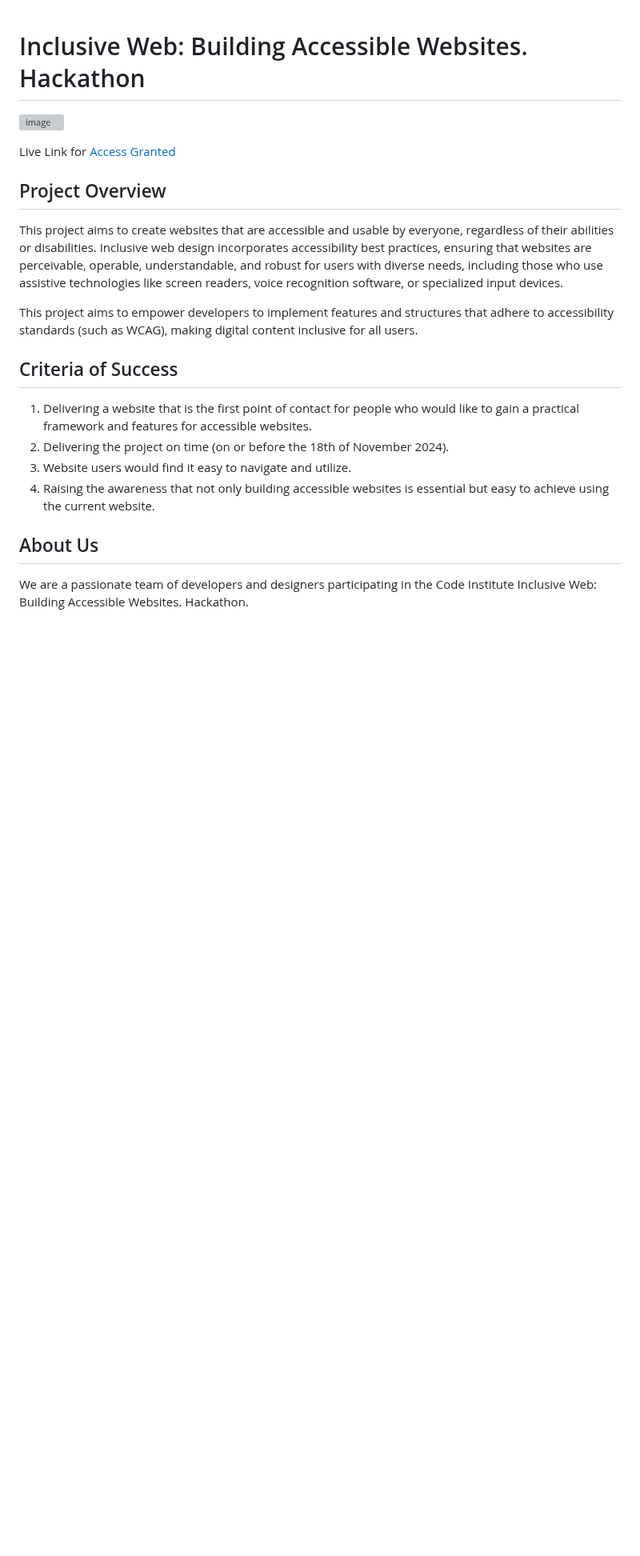
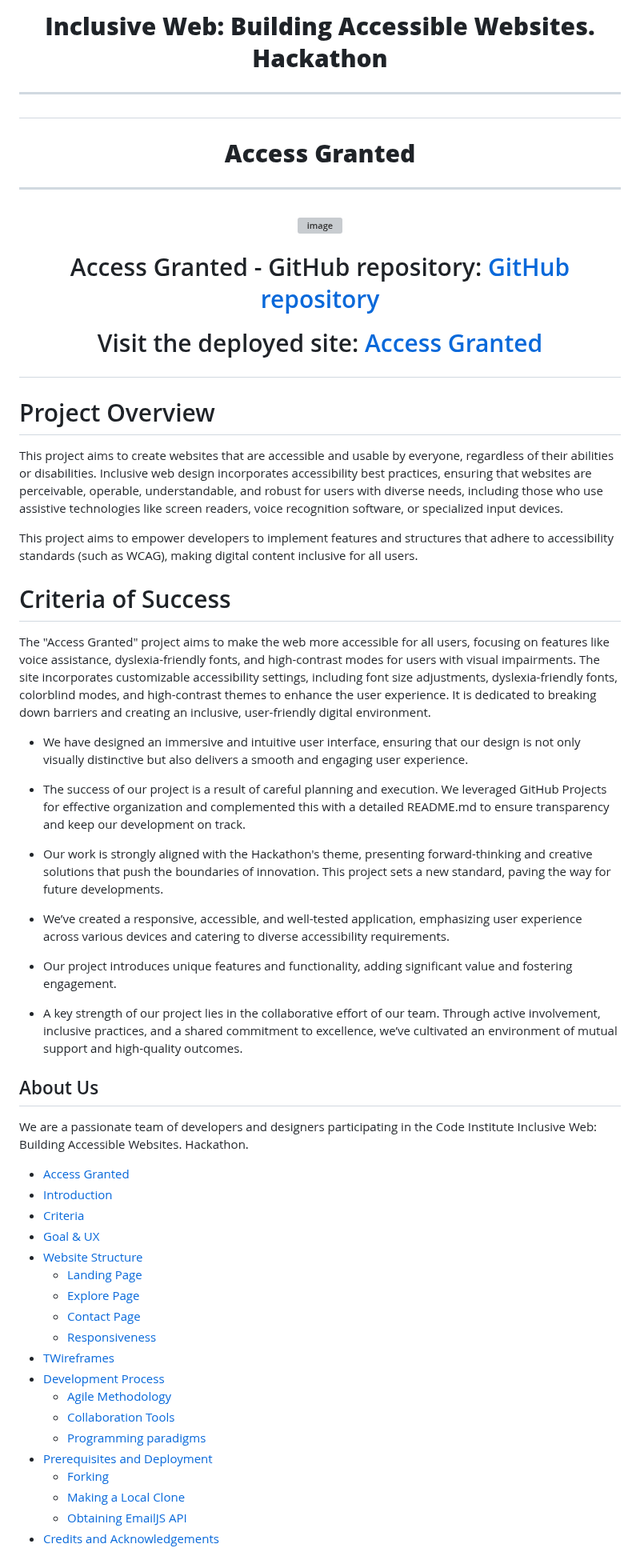
Before and after one commit to VCGithubCode/access-granted, a Markdown page: README.md, the part around one of its changes. Shown at 80% size. Rendered like a GitHub page; blank space fills up the shorter version; grey boxes are pictures that could not be loaded.

Commit message:
update all content of readme

```diff
--- a/README.md
+++ b/README.md
@@ -1,22 +1,40 @@
+<h1 align="center"><strong>Inclusive Web: Building Accessible Websites. Hackathon</strong>
 
-# Inclusive Web: Building Accessible Websites. Hackathon
+---
+
+<h1 align="center"><strong>Access Granted</strong>
+
+---
+
 
 ![image](https://github.com/user-attachments/assets/1a642ceb-2125-4901-8424-2d3eeed5b0c5)
 
-Live Link for [Access Granted](https://vcgithubcode.github.io/access-granted/)
+Access Granted - GitHub repository: [GitHub repository](https://github.com/VCGithubCode/access-granted/tree/as-accssesOk-branch)
 
-## Project Overview
+Visit the deployed site: [Access Granted](https://vcgithubcode.github.io/access-granted/index.html)
+
+
+# Project Overview
 
 This project aims to create websites that are accessible and usable by everyone, regardless of their abilities or disabilities. Inclusive web design incorporates accessibility best practices, ensuring that websites are perceivable, operable, understandable, and robust for users with diverse needs, including those who use assistive technologies like screen readers, voice recognition software, or specialized input devices.
 
 This project aims to empower developers to implement features and structures that adhere to accessibility standards (such as WCAG), making digital content inclusive for all users.
 
-## Criteria of Success
+# Criteria of Success
 
-1. Delivering a website that is the first point of contact for people who would like to gain a practical framework and features for accessible websites.
-2. Delivering the project on time (on or before the 18th of November 2024).
-3. Website users would find it easy to navigate and utilize.
-4. Raising the awareness that not only building accessible websites is essential but easy to achieve using the current website.
+The "Access Granted" project aims to make the web more accessible for all users, focusing on features like voice assistance, dyslexia-friendly fonts, and high-contrast modes for users with visual impairments. The site incorporates customizable accessibility settings, including font size adjustments, dyslexia-friendly fonts, colorblind modes, and high-contrast themes to enhance the user experience. It is dedicated to breaking down barriers and creating an inclusive, user-friendly digital environment.
+
+- We have designed an immersive and intuitive user interface, ensuring that our design is not only visually distinctive but also delivers a smooth and engaging user experience.
+
+- The success of our project is a result of careful planning and execution. We leveraged GitHub Projects for effective organization and complemented this with a detailed README.md to ensure transparency and keep our development on track.
+
+- Our work is strongly aligned with the Hackathon's theme, presenting forward-thinking and creative solutions that push the boundaries of innovation. This project sets a new standard, paving the way for future developments.
+
+- We’ve created a responsive, accessible, and well-tested application, emphasizing user experience across various devices and catering to diverse accessibility requirements.
+
+- Our project introduces unique features and functionality, adding significant value and fostering engagement.
+
+- A key strength of our project lies in the collaborative effort of our team. Through active involvement, inclusive practices, and a shared commitment to excellence, we’ve cultivated an environment of mutual support and high-quality outcomes.
 
 
 ## About Us
@@ -24,5 +42,24 @@ This project aims to empower developers to implement features and structures tha
 We are a passionate team of developers and designers participating in the Code Institute Inclusive Web: Building Accessible Websites. Hackathon.
 
 
+* [Access Granted](#access-granted)
+* [Introduction](#introduction)
+* [Criteria](#criteria)
+* [Goal & UX](#goal--ux)
+* [Website Structure](#website-structure)
+  * [Landing Page](#landing-page)
+  * [Explore Page](#explore-page)
+  * [Contact Page](#contact)
+  * [Responsiveness](#responsiveness)
+* [TWireframes](#wareframes)
+* [Development Process](#development-process)
+  * [Agile Methodology](#agile-methodology)
+  * [Collaboration Tools](#collaboration-tools)
+  * [Programming paradigms](#programming-paradigms)
+* [Prerequisites and Deployment](#prerequisites-and-deployment)
+  * [Forking](#forking)
+  * [Making a Local Clone](#making-a-local-clone)
+  * [Obtaining EmailJS API](#obtaining-emailjs-api)
+* [Credits and Acknowledgements](#credits-and-acknowledgements)
 
 
```
Also changed, not shown: other parts of README.md (+86 -43 lines).
